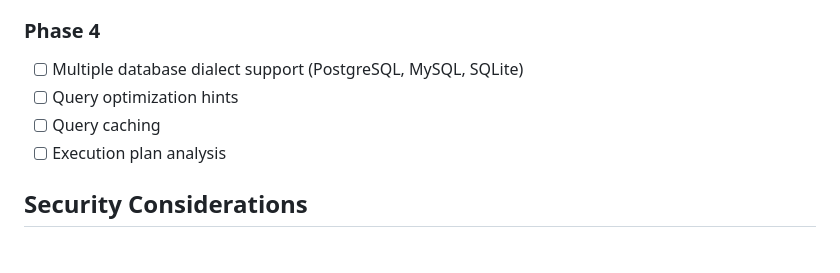
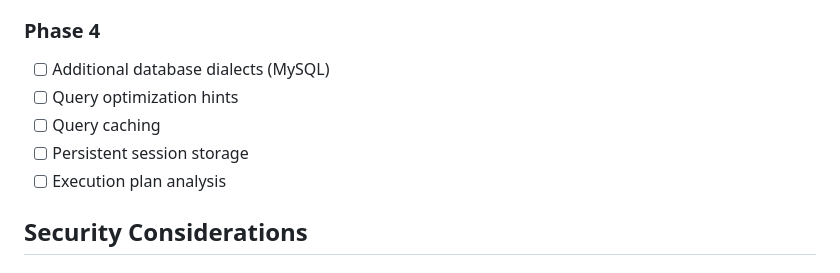
Before and after one commit to void3000/odin, a Markdown page: docs/DESIGN.md, the part around one of its changes. Drawn GitHub-style.

```diff
--- a/docs/DESIGN.md
+++ b/docs/DESIGN.md
@@ -505,9 +545,10 @@ f"LIMIT {limit}"
 - [ ] Transaction support
 
 ### Phase 4
-- [ ] Multiple database dialect support (PostgreSQL, MySQL, SQLite)
+- [ ] Additional database dialects (MySQL)
 - [ ] Query optimization hints
 - [ ] Query caching
+- [ ] Persistent session storage
 - [ ] Execution plan analysis
 
 ## Security Considerations
```
Also changed, not shown: other parts of docs/DESIGN.md (+60 -20 lines).
